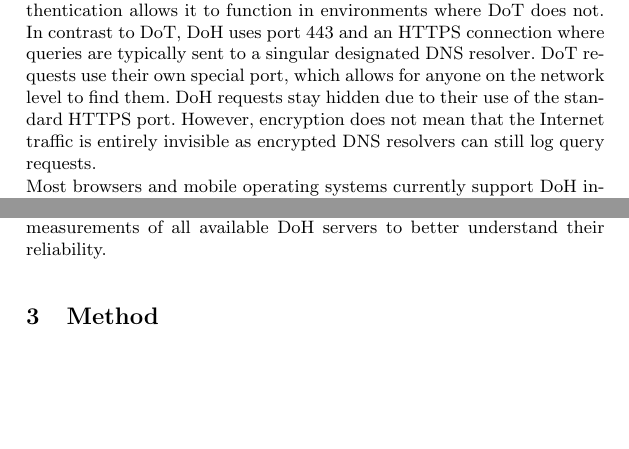
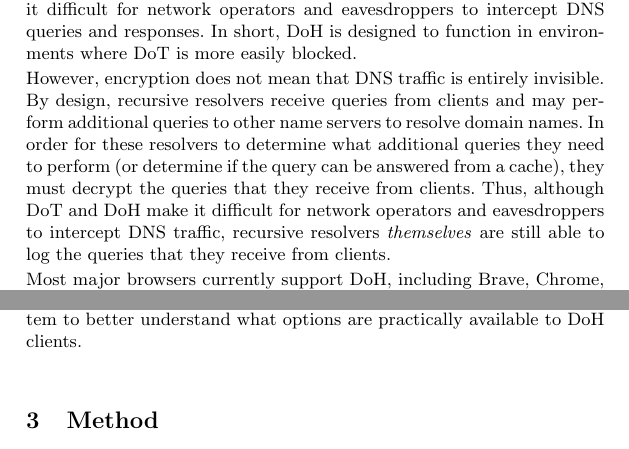
Before and after one commit to noise-lab/dns-measurement, a LaTeX paper (paper/paper.tex, which reads paper/sections/background.tex): two parts of page 3 of 12, joined at a grey line, cut at the place of the change, the shorter picture padded with empty space. Compiled offline with pdfLaTeX.

Commit message:
First pass at background; minor edit to intro

```diff
--- a/paper/sections/background.tex
+++ b/paper/sections/background.tex
@@ -5 +9,3 @@ These queries are traditionally unencrypted, which poses the risk of information
+This design decision enables DoH traffic to blend in with traditional HTTPS traffic, making it difficult for network operators and eavesdroppers to intercept DNS queries and responses.
+In short, DoH is designed to function in environments where DoT is more easily blocked.
 
@@ -9,10 +12,6 @@ DoT uses port 853 to send queries over a TLS connection.
-Hoffman et al. proposed DoH in 2018 to minimize interference with DNS operations[7].
-DoH's unique quality of HTTP authentication allows it to function in environments where DoT does not.
-In contrast to DoT, DoH uses port 443 and an HTTPS connection where queries are typically sent to a singular designated DNS resolver.
-DoT requests use their own special port, which allows for anyone on the network level to find them.
-DoH requests stay hidden due to their use of the standard HTTPS port.
-However, encryption does not mean that the Internet traffic is entirely invisible as encrypted DNS resolvers can still log query requests.
+However, encryption does not mean that DNS traffic is entirely invisible.
+By design, recursive resolvers receive queries from clients and may perform additional queries to other name servers to resolve domain names.
+In order for these resolvers to determine what additional queries they need to perform (or determine if the query can be answered from a cache), they must decrypt the queries that they receive from clients.
+Thus, although DoT and DoH make it difficult for network operators and eavesdroppers to intercept DNS traffic, recursive resolvers \emph{themselves} are still able to log the queries that they receive from clients.
 
-Most browsers and mobile operating systems currently support DoH including Brave, Chrome, Edge, Firefox, Opera, Safari, Vivaldi, iOS, macOS, and Windows[16,17,18,19,20,21,22].
-In this paper, we chose to focus on DoH because it has more widespread implementation in browsers than DoT.
-For instance, Firefox has exclusively supported DoH since 2020.[9]
+Most major browsers currently support DoH, including Brave, Chrome, Edge, Firefox, Opera, Safari, and Vivaldi.
@@ -24,2 +22,3 @@ High response times indicate a possible issue with the resolver, while low respo
-Previous studies measuring DoT and DoH response times largely focus on and compare the protocols as a whole, rather than the performance of individual resolvers[14].
-Our research specifically focuses on collecting measurements of all available DoH servers to better understand their reliability.
+In this paper, we measure query response times and reachability for a large list of DoH resolvers, many of which are not available as default options in major browsers.
+Previous studies measuring DoT and DoH response times largely focus on and compare the protocols as a whole, rather than the performance of individual resolvers~\cite{14}.
+Our research specifically focuses on collecting measurements of the larger DoH ecosystem to better understand what options are practically available to DoH clients.
```
Also changed, not shown: paper/sections/introduction.tex (+1 -1 lines), paper/sections/background.tex (18 more changed lines).
